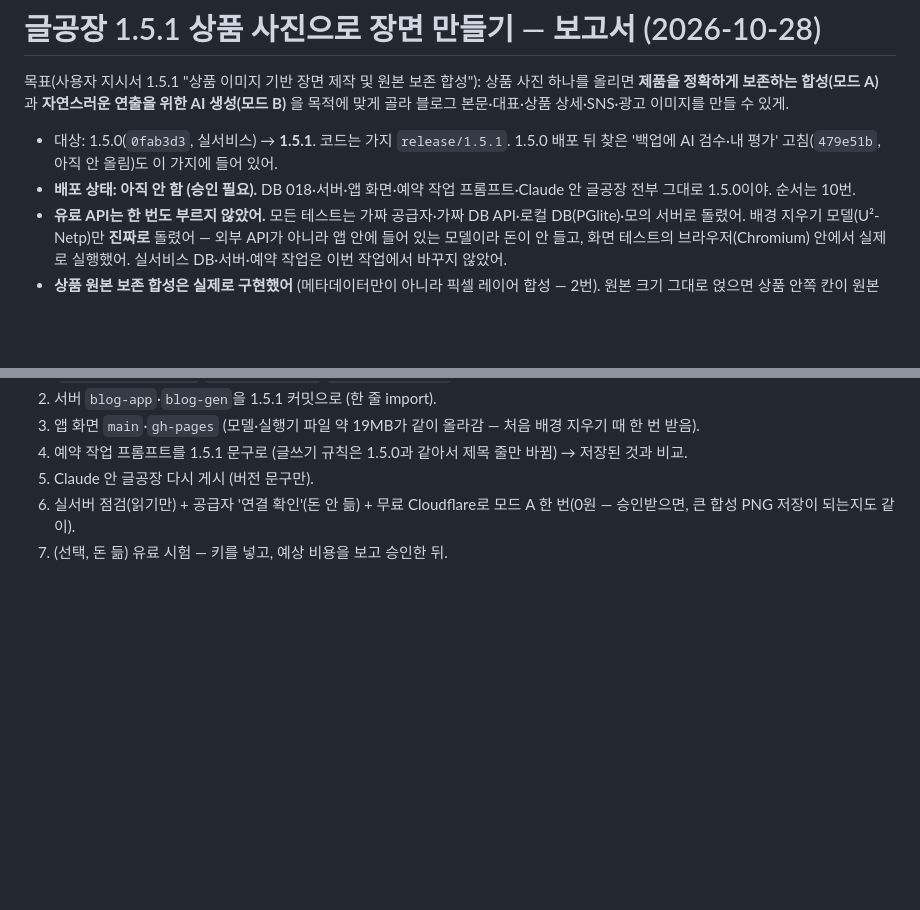
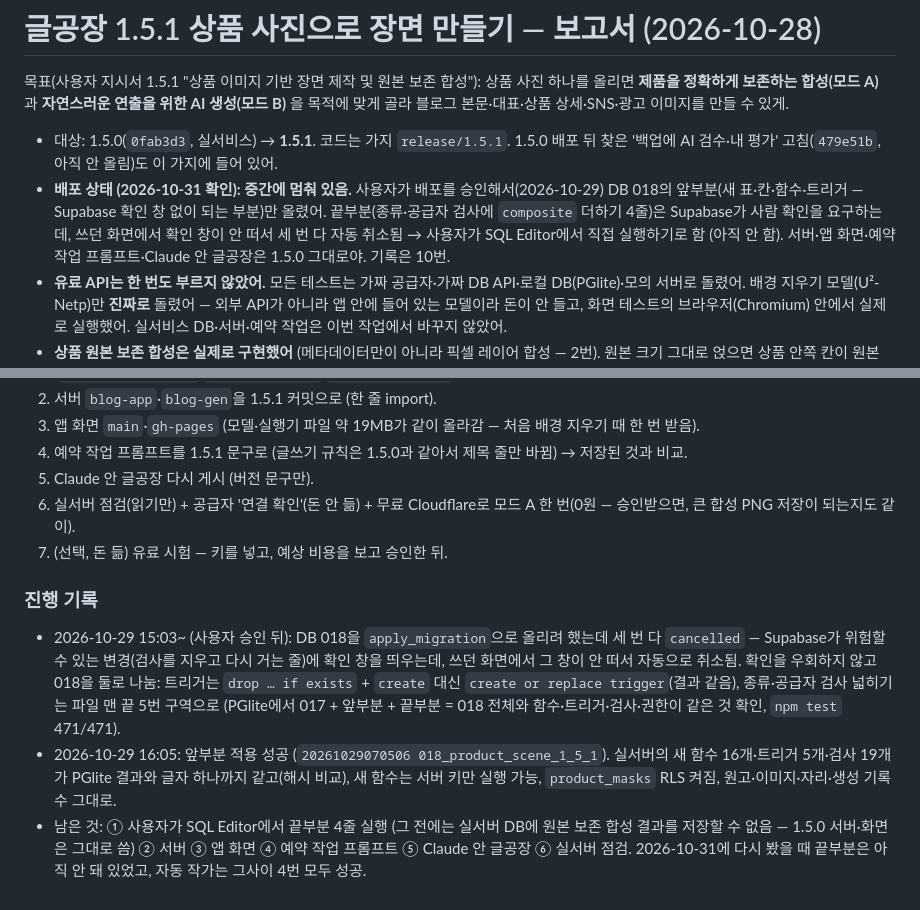
Before and after one commit to sanghwa771004/blog-factory, a Markdown page: docs/REPORT-1.5.1.md, 2 parts joined by grey strips. Drawn GitHub-style; blank space fills up the shorter version.

Commit message:
글공장 1.5.1: 보고서 — 배포 진행 기록 (DB 018 앞부분만 올림, 끝부분은 SQL Editor로 사용자가 실행 예정)
Co-Authored-By: Claude Opus 5.5 <noreply@anthropic.com>
Claude-Session: https://claude.ai/code/session_01DcXJGH1jCKEViNQd5wfzk7

```diff
--- a/docs/REPORT-1.5.1.md
+++ b/docs/REPORT-1.5.1.md
@@ -3,7 +3,7 @@
 목표(사용자 지시서 1.5.1 "상품 이미지 기반 장면 제작 및 원본 보존 합성"): 상품 사진 하나를 올리면 **제품을 정확하게 보존하는 합성(모드 A)** 과 **자연스러운 연출을 위한 AI 생성(모드 B)** 을 목적에 맞게 골라 블로그 본문·대표·상품 상세·SNS·광고 이미지를 만들 수 있게.
 
 - 대상: 1.5.0(`0fab3d3`, 실서비스) → **1.5.1**. 코드는 가지 `release/1.5.1`. 1.5.0 배포 뒤 찾은 '백업에 AI 검수·내 평가' 고침(`479e51b`, 아직 안 올림)도 이 가지에 들어 있어.
-- **배포 상태: 아직 안 함 (승인 필요).** DB 018·서버·앱 화면·예약 작업 프롬프트·Claude 안 글공장 전부 그대로 1.5.0이야. 순서는 10번.
+- **배포 상태 (2026-10-31 확인): 중간에 멈춰 있음.** 사용자가 배포를 승인해서(2026-10-29) DB 018의 앞부분(새 표·칸·함수·트리거 — Supabase 확인 창 없이 되는 부분)만 올렸어. 끝부분(종류·공급자 검사에 `composite` 더하기 4줄)은 Supabase가 사람 확인을 요구하는데, 쓰던 화면에서 확인 창이 안 떠서 세 번 다 자동 취소됨 → 사용자가 SQL Editor에서 직접 실행하기로 함 (아직 안 함). 서버·앱 화면·예약 작업 프롬프트·Claude 안 글공장은 1.5.0 그대로야. 기록은 10번.
 - **유료 API는 한 번도 부르지 않았어.** 모든 테스트는 가짜 공급자·가짜 DB API·로컬 DB(PGlite)·모의 서버로 돌렸어. 배경 지우기 모델(U²-Netp)만 **진짜로** 돌렸어 — 외부 API가 아니라 앱 안에 들어 있는 모델이라 돈이 안 들고, 화면 테스트의 브라우저(Chromium) 안에서 실제로 실행했어. 실서비스 DB·서버·예약 작업은 이번 작업에서 바꾸지 않았어.
 - **상품 원본 보존 합성은 실제로 구현했어** (메타데이터만이 아니라 픽셀 레이어 합성 — 2번). 원본 크기 그대로 얹으면 상품 안쪽 칸이 원본 사진 픽셀과 한 칸도 안 다른 것을 실제 브라우저에서 확인했어 (6번). 다만 **실제 AI 배경·실제 아이폰으로는 아직 안 해 봤어** (7번).
 
@@ -190,3 +190,8 @@
 5. Claude 안 글공장 다시 게시 (버전 문구만).
 6. 실서버 점검(읽기만) + 공급자 '연결 확인'(돈 안 듦) + 무료 Cloudflare로 모드 A 한 번(0원 — 승인받으면, 큰 합성 PNG 저장이 되는지도 같이).
 7. (선택, 돈 듦) 유료 시험 — 키를 넣고, 예상 비용을 보고 승인한 뒤.
+
+### 진행 기록
+- 2026-10-29 15:03~ (사용자 승인 뒤): DB 018을 `apply_migration`으로 올리려 했는데 세 번 다 `cancelled` — Supabase가 위험할 수 있는 변경(검사를 지우고 다시 거는 줄)에 확인 창을 띄우는데, 쓰던 화면에서 그 창이 안 떠서 자동으로 취소됨. 확인을 우회하지 않고 018을 둘로 나눔: 트리거는 `drop … if exists` + `create` 대신 `create or replace trigger`(결과 같음), 종류·공급자 검사 넓히기는 파일 맨 끝 5번 구역으로 (PGlite에서 017 + 앞부분 + 끝부분 = 018 전체와 함수·트리거·검사·권한이 같은 것 확인, `npm test` 471/471).
+- 2026-10-29 16:05: 앞부분 적용 성공 (`20261029070506 018_product_scene_1_5_1`). 실서버의 새 함수 16개·트리거 5개·검사 19개가 PGlite 결과와 글자 하나까지 같고(해시 비교), 새 함수는 서버 키만 실행 가능, `product_masks` RLS 켜짐, 원고·이미지·자리·생성 기록 수 그대로.
+- 남은 것: ① 사용자가 SQL Editor에서 끝부분 4줄 실행 (그 전에는 실서버 DB에 원본 보존 합성 결과를 저장할 수 없음 — 1.5.0 서버·화면은 그대로 씀) ② 서버 ③ 앱 화면 ④ 예약 작업 프롬프트 ⑤ Claude 안 글공장 ⑥ 실서버 점검. 2026-10-31에 다시 봤을 때 끝부분은 아직 안 돼 있었고, 자동 작가는 그사이 4번 모두 성공.
```
